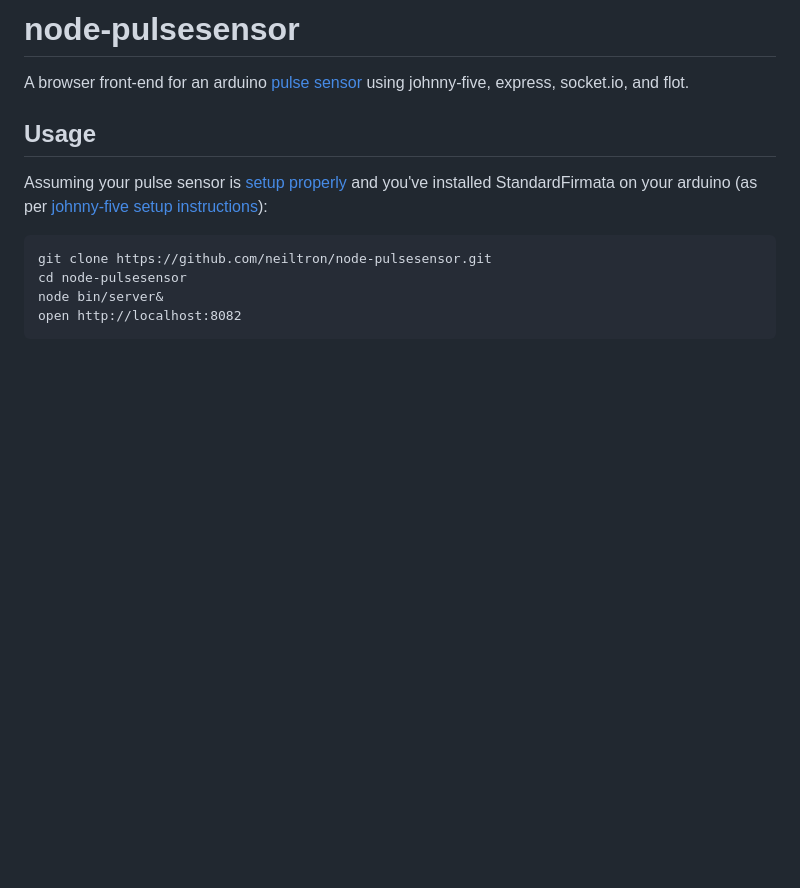
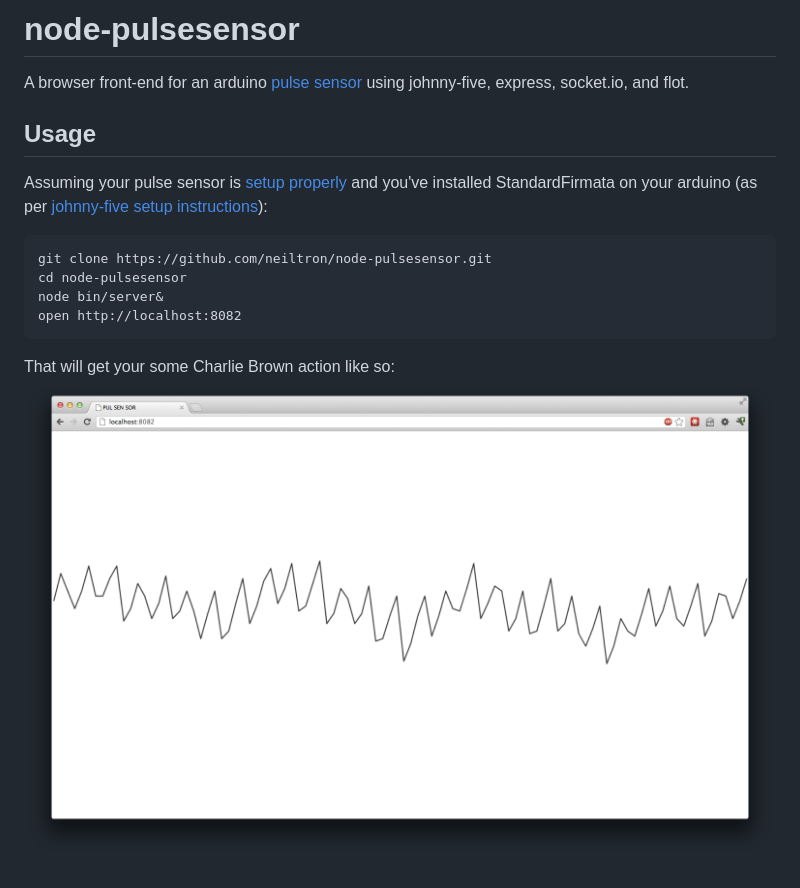
Before and after one commit to neiltron/node-pulsesensor, a Markdown page: README.md, the part around the change. Rendered like a GitHub page; pictures changed too: screenshot.png (added); blank space fills up the shorter version.

Commit message:
add screenshot to readme

```diff
--- a/README.md
+++ b/README.md
@@ -9,3 +9,7 @@ Assuming your pulse sensor is [setup properly](http://pulsesensor.myshopify.com/
     cd node-pulsesensor
     node bin/server&
     open http://localhost:8082
+
+
+That will get your some Charlie Brown action like so:
+![screenshot](https://github.com/neiltron/node-pulsesensor/raw/master/screenshot.png)
```
